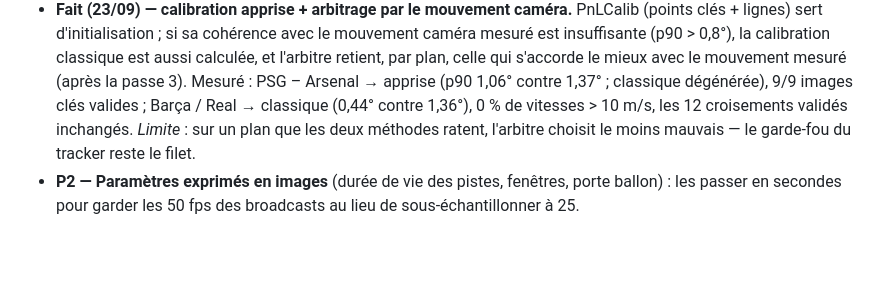
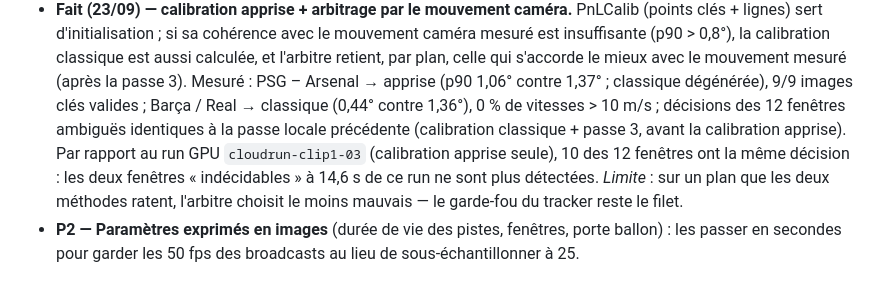
Before and after one commit to Quantum-Sports-Analytics/soccer-cv, a Markdown page: docs/IMPROVEMENTS.md, the part around the change. Drawn GitHub-style; blank space fills up the shorter version.

Commit message:
docs: state the window-decision comparison against its explicit baselines

```diff
--- a/docs/IMPROVEMENTS.md
+++ b/docs/IMPROVEMENTS.md
@@ -112,7 +112,7 @@ ajustés en regardant ce clip et doivent être confrontés à d'autres condition
   si sa cohérence avec le mouvement caméra mesuré est insuffisante (p90 > 0,8°), la calibration classique est aussi calculée,
   et l'arbitre retient, par plan, celle qui s'accorde le mieux avec le mouvement mesuré (après la passe 3).
   Mesuré : PSG – Arsenal → apprise (p90 1,06° contre 1,37° ; classique dégénérée), 9/9 images clés valides ;
-  Barça / Real → classique (0,44° contre 1,36°), 0 % de vitesses > 10 m/s, les 12 croisements validés inchangés.
+  Barça / Real → classique (0,44° contre 1,36°), 0 % de vitesses > 10 m/s ; décisions des 12 fenêtres ambiguës identiques à la passe locale précédente (calibration classique + passe 3, avant la calibration apprise). Par rapport au run GPU `cloudrun-clip1-03` (calibration apprise seule), 10 des 12 fenêtres ont la même décision : les deux fenêtres « indécidables » à 14,6 s de ce run ne sont plus détectées.
   *Limite* : sur un plan que les deux méthodes ratent, l'arbitre choisit le moins mauvais — le garde-fou du tracker reste le filet.
 - **P2 — Paramètres exprimés en images** (durée de vie des pistes, fenêtres, porte ballon) : les passer en secondes pour garder les 50 fps
   des broadcasts au lieu de sous-échantillonner à 25.
```
